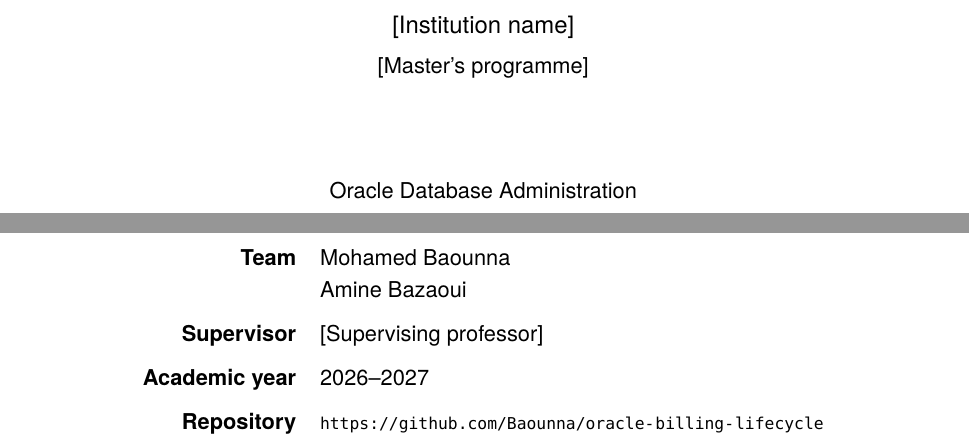
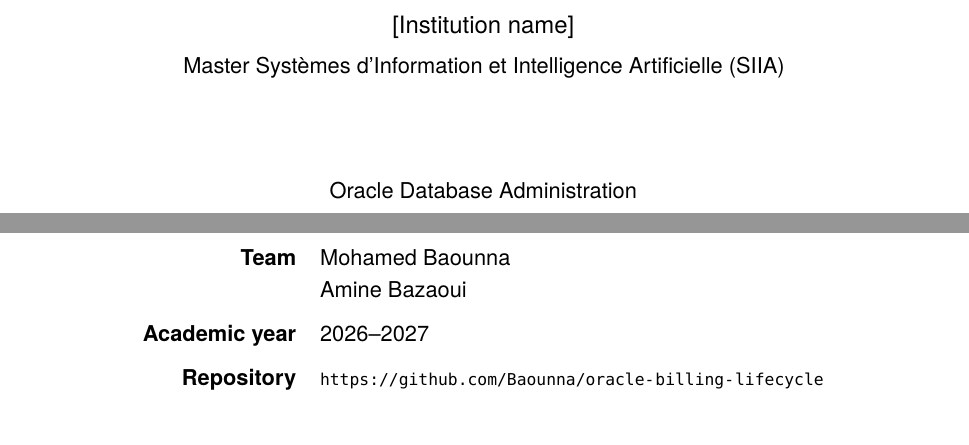
Before and after one commit to Baounna/oracle-billing-lifecycle, a LaTeX document (report/report.tex, which reads report/meta.tex): two parts of page 1 of 51, joined at a grey line, cut so that both start at the same text. Compiled offline with XeLaTeX; a missing font is replaced by an installed copy or a similar font.

Commit message:
Report cover: programme SIIA, no supervisor line

```diff
--- a/report/meta.tex
+++ b/report/meta.tex
@@ -1,11 +1,10 @@
 % Cover page information - edit, then run report/build.sh
 \newcommand{\Institution}{[Institution name]}
-\newcommand{\Program}{[Master's programme]}
+\newcommand{\Program}{Master Systèmes d’Information et Intelligence Artificielle (SIIA)}
 \newcommand{\Course}{Oracle Database Administration}
 \newcommand{\ProjectTitle}{Oracle Database Performance Optimization Through Partitioning and Data Lifecycle Management}
 \newcommand{\ProjectNumber}{Project 22}
 \newcommand{\TeamMemberA}{Mohamed Baounna}
 \newcommand{\TeamMemberB}{Amine Bazaoui}
-\newcommand{\Supervisor}{[Supervising professor]}
 \newcommand{\AcademicYear}{2026--2027}
 \newcommand{\RepoURL}{https://github.com/Baounna/oracle-billing-lifecycle}
--- a/report/report.tex
+++ b/report/report.tex
@@ -105,7 +105,6 @@
   \begin{tabular}{rl}
     \textbf{Team} & \TeamMemberA \\
                   & \TeamMemberB \\[6pt]
-    \textbf{Supervisor} & \Supervisor \\[6pt]
     \textbf{Academic year} & \AcademicYear \\[6pt]
     \textbf{Repository} & \small\url{\RepoURL}
   \end{tabular}
```
Also changed, not shown: report/Technical_Report.pdf.
